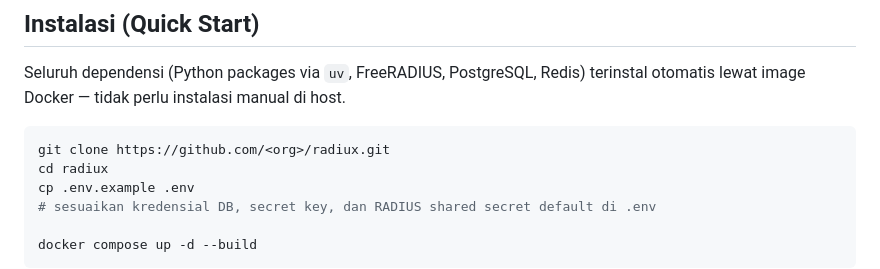
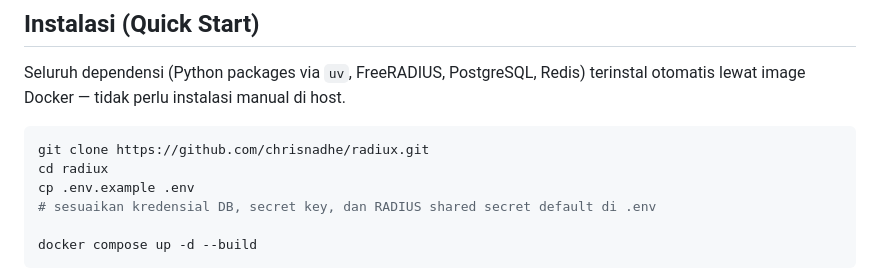
Before and after one commit to chrisnadhe/Radiux, a Markdown page: README.md, the part around the change. Rendered like a GitHub page.

Commit message:
docs(readme): update repository clone URL

````diff
--- a/README.md
+++ b/README.md
@@ -40,7 +40,7 @@ Radiux dan FreeRADIUS berbagi satu database PostgreSQL yang sama. FreeRADIUS mem
 Seluruh dependensi (Python packages via `uv`, FreeRADIUS, PostgreSQL, Redis) terinstal otomatis lewat image Docker — tidak perlu instalasi manual di host.
 
 ```bash
-git clone https://github.com/<org>/radiux.git
+git clone https://github.com/chrisnadhe/radiux.git
 cd radiux
 cp .env.example .env
 # sesuaikan kredensial DB, secret key, dan RADIUS shared secret default di .env
````
